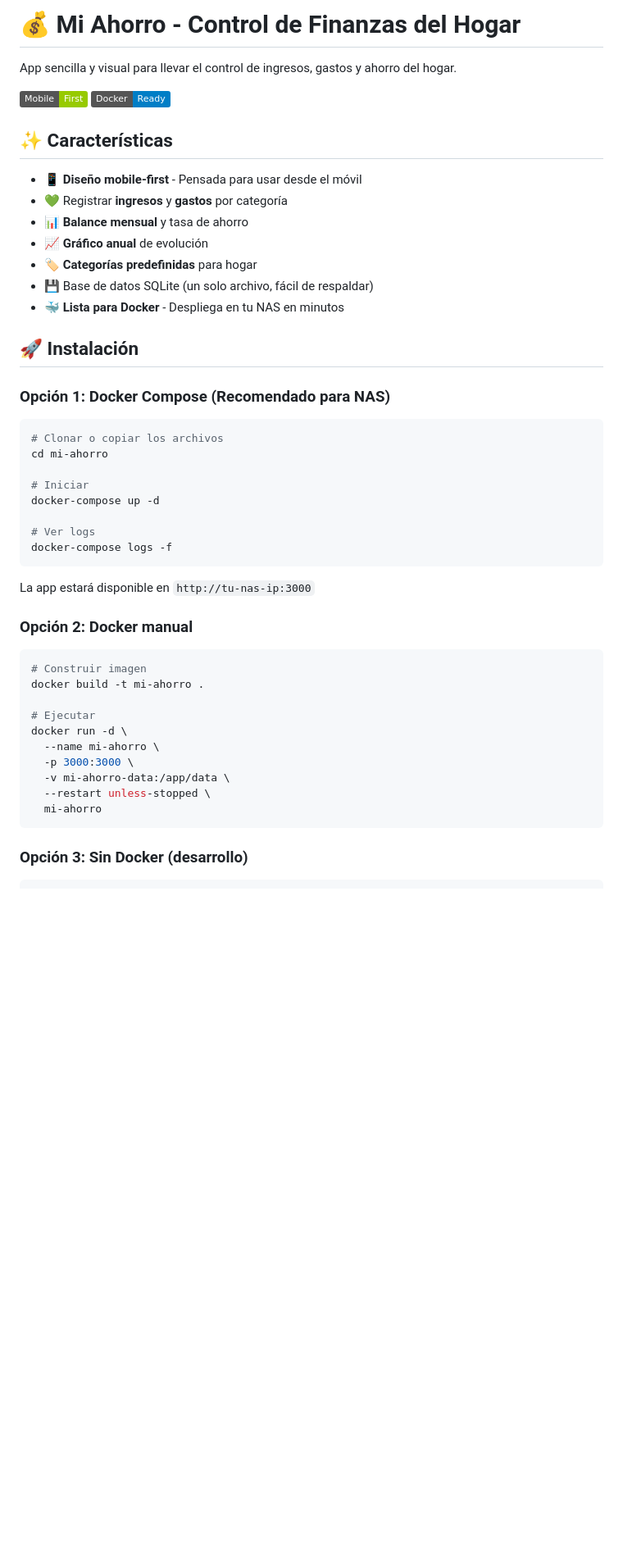
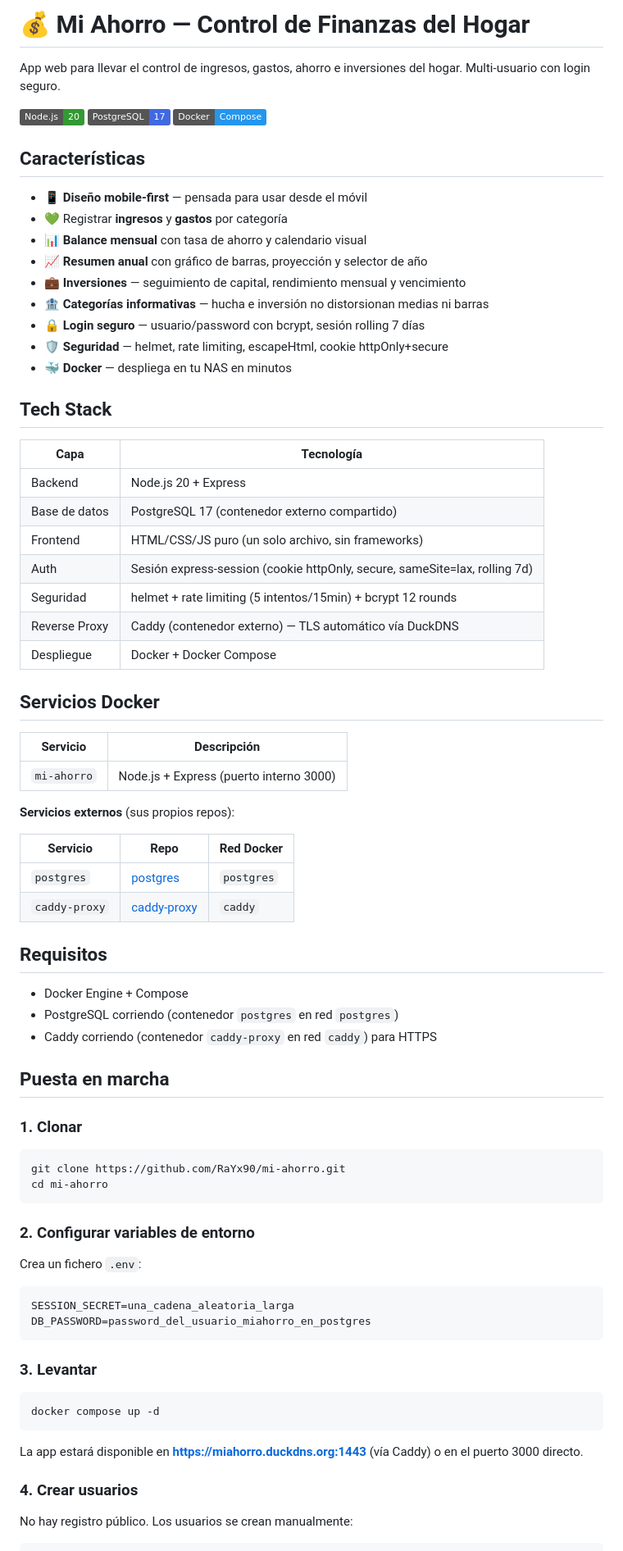
Before and after one commit to RaYx90/mi-ahorro, a Markdown page: README.md, the part around one of its changes. Shown at 82% size. GitHub-like rendering; badges without logos; blank space fills up the shorter version.

Commit message:
docs: actualizar README — PostgreSQL, multi-usuario, sesión rolling 7d
Co-Authored-By: Claude Opus 4.6 (1M context) <noreply@anthropic.com>

````diff
--- a/README.md
+++ b/README.md
@@ -1,52 +1,82 @@
-# 💰 Mi Ahorro - Control de Finanzas del Hogar
+# 💰 Mi Ahorro — Control de Finanzas del Hogar
 
-App sencilla y visual para llevar el control de ingresos, gastos y ahorro del hogar.
+App web para llevar el control de ingresos, gastos, ahorro e inversiones del hogar. Multi-usuario con login seguro.
 
-![Mobile First](https://img.shields.io/badge/Mobile-First-green)
-![Docker Ready](https://img.shields.io/badge/Docker-Ready-blue)
+![Node.js](https://img.shields.io/badge/Node.js-20-339933?logo=nodedotjs)
+![PostgreSQL](https://img.shields.io/badge/PostgreSQL-17-4169E1?logo=postgresql)
+![Docker](https://img.shields.io/badge/Docker-Compose-2496ED?logo=docker)
 
-## ✨ Características
+## Características
 
-- 📱 **Diseño mobile-first** - Pensada para usar desde el móvil
+- 📱 **Diseño mobile-first** — pensada para usar desde el móvil
 - 💚 Registrar **ingresos** y **gastos** por categoría
-- 📊 **Balance mensual** y tasa de ahorro
-- 📈 **Gráfico anual** de evolución
-- 🏷️ **Categorías predefinidas** para hogar
-- 💾 Base de datos SQLite (un solo archivo, fácil de respaldar)
-- 🐳 **Lista para Docker** - Despliega en tu NAS en minutos
+- 📊 **Balance mensual** con tasa de ahorro y calendario visual
+- 📈 **Resumen anual** con gráfico de barras, proyección y selector de año
+- 💼 **Inversiones** — seguimiento de capital, rendimiento mensual y vencimiento
+- 🏦 **Categorías informativas** — hucha e inversión no distorsionan medias ni barras
+- 🔒 **Login seguro** — usuario/password con bcrypt, sesión rolling 7 días
+- 🛡️ **Seguridad** — helmet, rate limiting, escapeHtml, cookie httpOnly+secure
+- 🐳 **Docker** — despliega en tu NAS en minutos
 
-## 🚀 Instalación
+## Tech Stack
 
-### Opción 1: Docker Compose (Recomendado para NAS)
+| Capa | Tecnología |
+|---|---|
+| Backend | Node.js 20 + Express |
+| Base de datos | PostgreSQL 17 (contenedor externo compartido) |
+| Frontend | HTML/CSS/JS puro (un solo archivo, sin frameworks) |
+| Auth | Sesión express-session (cookie httpOnly, secure, sameSite=lax, rolling 7d) |
+| Seguridad | helmet + rate limiting (5 intentos/15min) + bcrypt 12 rounds |
+| Reverse Proxy | Caddy (contenedor externo) — TLS automático vía DuckDNS |
+| Despliegue | Docker + Docker Compose |
+
+## Servicios Docker
+
+| Servicio | Descripción |
+|---|---|
+| `mi-ahorro` | Node.js + Express (puerto interno 3000) |
+
+**Servicios externos** (sus propios repos):
+
+| Servicio | Repo | Red Docker |
+|---|---|---|
+| `postgres` | [postgres](https://github.com/RaYx90/postgres) | `postgres` |
+| `caddy-proxy` | [caddy-proxy](https://github.com/RaYx90/caddy-proxy) | `caddy` |
+
+## Requisitos
+
+- Docker Engine + Compose
+- PostgreSQL corriendo (contenedor `postgres` en red `postgres`)
+- Caddy corriendo (contenedor `caddy-proxy` en red `caddy`) para HTTPS
+
+## Puesta en marcha
+
+### 1. Clonar
 
 ```bash
-# Clonar o copiar los archivos
+git clone https://github.com/RaYx90/mi-ahorro.git
 cd mi-ahorro
-
-# Iniciar
-docker-compose up -d
-
-# Ver logs
-docker-compose logs -f
 ```
 
-La app estará disponible en `http://tu-nas-ip:3000`
+### 2. Configurar variables de entorno
 
-### Opción 2: Docker manual
+Crea un fichero `.env`:
+
+```env
+SESSION_SECRET=una_cadena_aleatoria_larga
+DB_PASSWORD=password_del_usuario_miahorro_en_postgres
+```
+
+### 3. Levantar
 
 ```bash
-# Construir imagen
-docker build -t mi-ahorro .
-
-# Ejecutar
-docker run -d \
-  --name mi-ahorro \
-  -p 3000:3000 \
-  -v mi-ahorro-data:/app/data \
-  --restart unless-stopped \
-  mi-ahorro
+docker compose up -d
 ```
 
-### Opción 3: Sin Docker (desarrollo)
+La app estará disponible en **https://miahorro.duckdns.org:1443** (vía Caddy) o en el puerto 3000 directo.
+
+### 4. Crear usuarios
+
+No hay registro público. Los usuarios se crean manualmente:
 
 ```bash
````
Also changed, not shown: other parts of README.md (+34 -72 lines).
